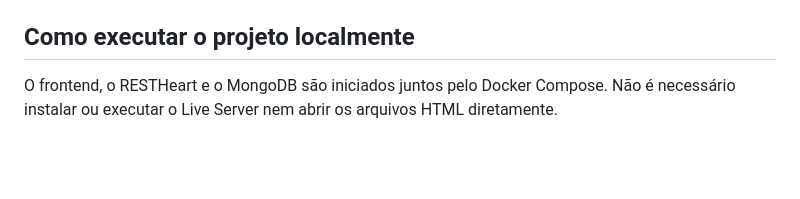
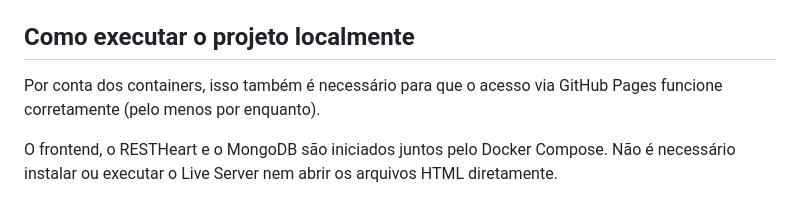
Before and after one commit to GigasProgramante/Trabalho_API_TvMaze, a Markdown page: README.md, the part around the change. GitHub-like rendering; blank space fills up the shorter version.

Commit message:
fix: readme não citava acesso via github pages

```diff
--- a/README.md
+++ b/README.md
@@ -15,6 +15,8 @@ As modificações no arquivo README do projeto serão feitas na main puramente p
 - **Banco NoSQL:** MongoDB exposto como API REST pelo RESTHeart, os dois em Docker. Banco `tvmaze`, coleção `series`.
 
 ## Como executar o projeto localmente
+
+Por conta dos containers, isso também é necessário para que o acesso via GitHub Pages funcione corretamente (pelo menos por enquanto).
 
 O frontend, o RESTHeart e o MongoDB são iniciados juntos pelo Docker Compose. Não é necessário instalar ou executar o Live Server nem abrir os arquivos HTML diretamente.
 
```
